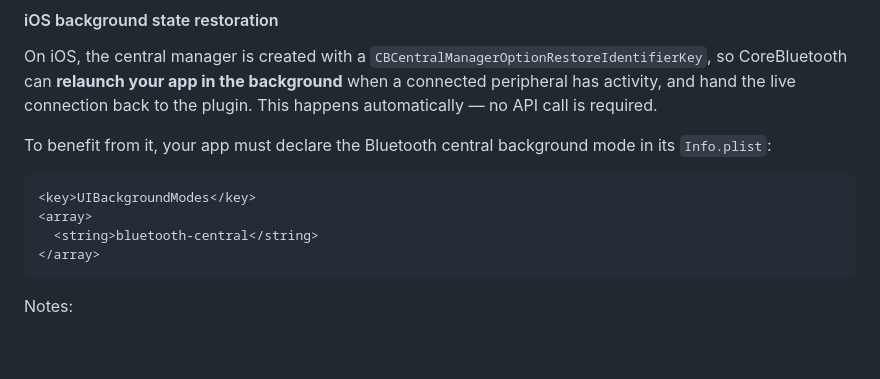
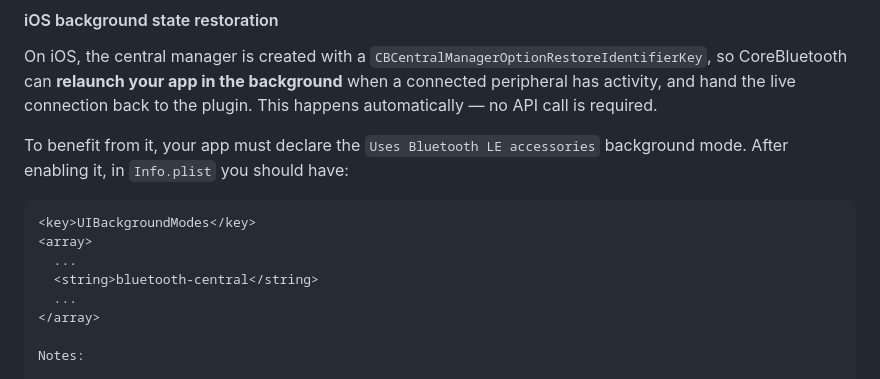
Before and after one commit to Navideck/universal_ble, a Markdown page: README.md, the part around the change. Drawn GitHub-style; blank space fills up the shorter version.

Commit message:
Apply suggestion from @fotiDim

````diff
--- a/README.md
+++ b/README.md
@@ -998,14 +998,15 @@ Add the `Bluetooth` capability to the macOS app from Xcode.
 
 On iOS, the central manager is created with a `CBCentralManagerOptionRestoreIdentifierKey`, so CoreBluetooth can **relaunch your app in the background** when a connected peripheral has activity, and hand the live connection back to the plugin. This happens automatically — no API call is required.
 
-To benefit from it, your app must declare the Bluetooth central background mode in its `Info.plist`:
+To benefit from it, your app must declare the `Uses Bluetooth LE accessories` background mode. After enabling it, in `Info.plist` you should have:
 
 ```xml
 <key>UIBackgroundModes</key>
 <array>
+  ...
   <string>bluetooth-central</string>
+  ...
 </array>
-```
 
 Notes:
 
````
